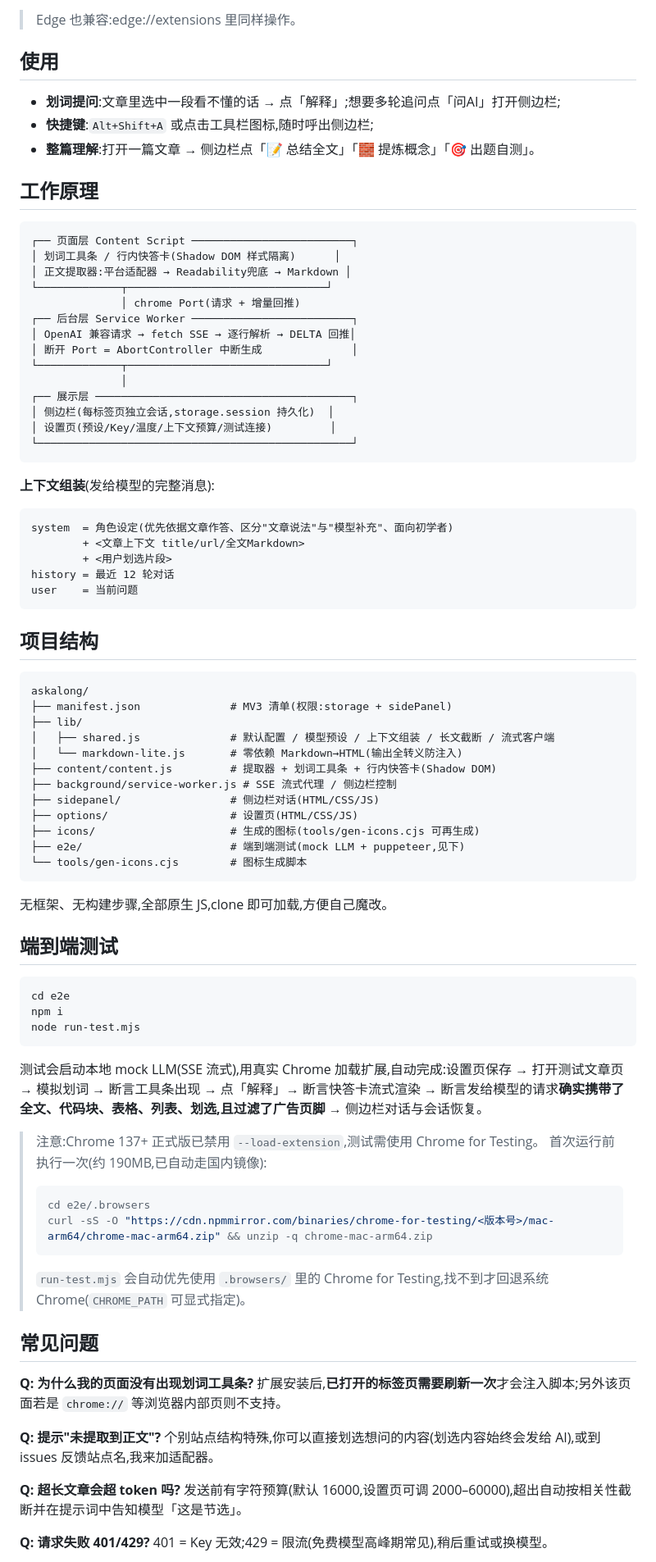
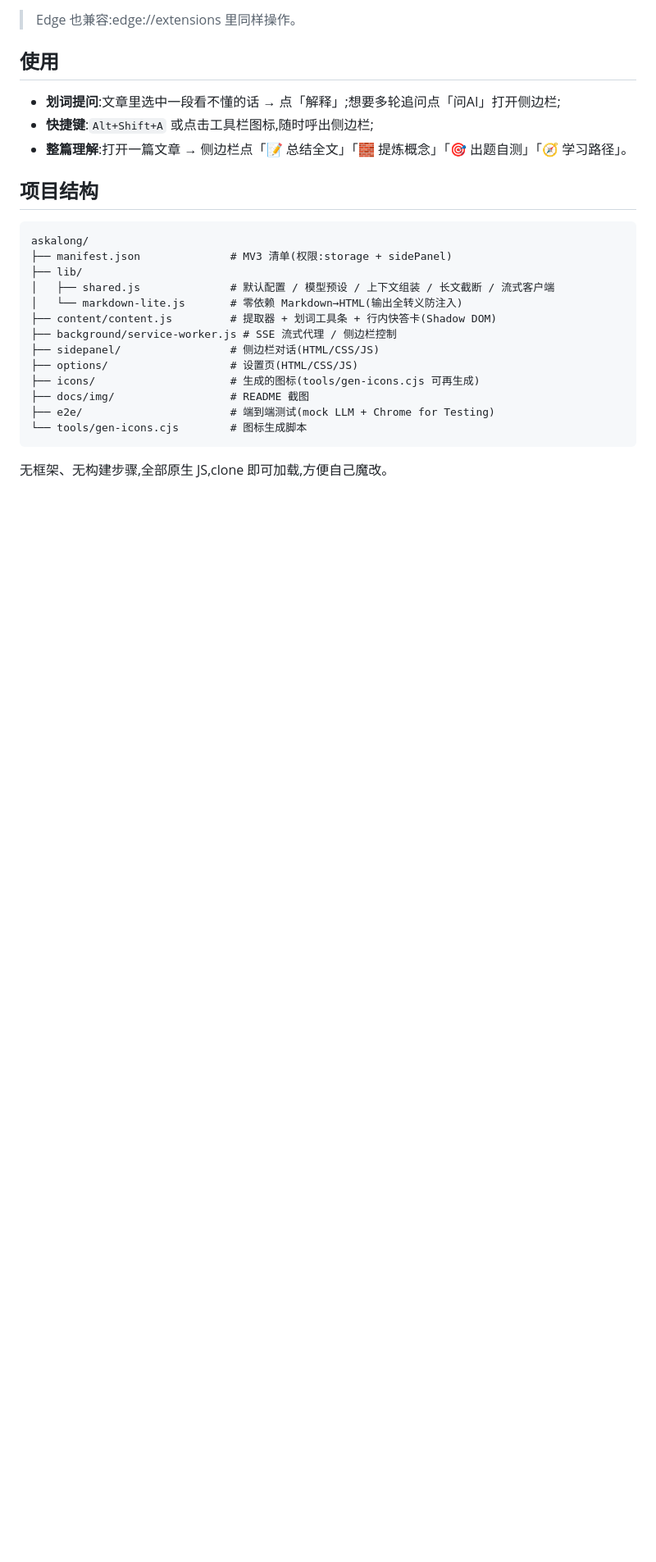
Before and after one commit to Bswoalwo/askalong, a Markdown page: README.md, the part around one of its changes. Shown at 82% size. Rendered like a GitHub page; blank space fills up the shorter version.

Commit message:
docs: 精简 README,移除开发向章节

````diff
--- a/README.md
+++ b/README.md
@@ -59,36 +57,7 @@
 
 - **划词提问**:文章里选中一段看不懂的话 → 点「解释」;想要多轮追问点「问AI」打开侧边栏;
 - **快捷键**:`Alt+Shift+A` 或点击工具栏图标,随时呼出侧边栏;
-- **整篇理解**:打开一篇文章 → 侧边栏点「📝 总结全文」「🧱 提炼概念」「🎯 出题自测」。
-
-## 工作原理
-
-```
-┌── 页面层 Content Script ─────────────────────────┐
-│ 划词工具条 / 行内快答卡(Shadow DOM 样式隔离)      │
-│ 正文提取器:平台适配器 → Readability兜底 → Markdown │
-└─────────────┬───────────────────────────────┘
-              │ chrome Port(请求 + 增量回推)
-┌── 后台层 Service Worker ─────────────────────────┐
-│ OpenAI 兼容请求 → fetch SSE → 逐行解析 → DELTA 回推│
-│ 断开 Port = AbortController 中断生成              │
-└─────────────┬───────────────────────────────┘
-              │
-┌── 展示层 ────────────────────────────────────────┐
-│ 侧边栏(每标签页独立会话,storage.session 持久化)  │
-│ 设置页(预设/Key/温度/上下文预算/测试连接)         │
-└─────────────────────────────────────────────────┘
-```
-
-**上下文组装**(发给模型的完整消息):
-
-```
-system  = 角色设定(优先依据文章作答、区分"文章说法"与"模型补充"、面向初学者)
-        + <文章上下文 title/url/全文Markdown>
-        + <用户划选片段>
-history = 最近 12 轮对话
-user    = 当前问题
-```
+- **整篇理解**:打开一篇文章 → 侧边栏点「📝 总结全文」「🧱 提炼概念」「🎯 出题自测」「🧭 学习路径」。
 
 ## 项目结构
 
@@ -103,41 +72,10 @@ askalong/
 ├── sidepanel/                 # 侧边栏对话(HTML/CSS/JS)
 ├── options/                   # 设置页(HTML/CSS/JS)
 ├── icons/                     # 生成的图标(tools/gen-icons.cjs 可再生成)
-├── e2e/                       # 端到端测试(mock LLM + puppeteer,见下)
+├── docs/img/                  # README 截图
+├── e2e/                       # 端到端测试(mock LLM + Chrome for Testing)
 └── tools/gen-icons.cjs        # 图标生成脚本
 ```
 
 无框架、无构建步骤,全部原生 JS,clone 即可加载,方便自己魔改。
 
-## 端到端测试
-
-```bash
-cd e2e
-npm i
-node run-test.mjs
-```
-
-测试会启动本地 mock LLM(SSE 流式),用真实 Chrome 加载扩展,自动完成:设置页保存 → 打开测试文章页 → 模拟划词 → 断言工具条出现 → 点「解释」→ 断言快答卡流式渲染 → 断言发给模型的请求**确实携带了全文、代码块、表格、列表、划选,且过滤了广告页脚** → 侧边栏对话与会话恢复。
-
-> 注意:Chrome 137+ 正式版已禁用 `--load-extension`,测试需使用 Chrome for Testing。
-> 首次运行前执行一次(约 190MB,已自动走国内镜像):
-> ```bash
-> cd e2e/.browsers
-> curl -sS -O "https://cdn.npmmirror.com/binaries/chrome-for-testing/<版本号>/mac-arm64/chrome-mac-arm64.zip" && unzip -q chrome-mac-arm64.zip
-> ```
-> `run-test.mjs` 会自动优先使用 `.browsers/` 里的 Chrome for Testing,找不到才回退系统 Chrome(`CHROME_PATH` 可显式指定)。
-
-## 常见问题
-
-**Q: 为什么我的页面没有出现划词工具条?**
-扩展安装后,**已打开的标签页需要刷新一次**才会注入脚本;另外该页面若是 `chrome://` 等浏览器内部页则不支持。
-
-**Q: 提示"未提取到正文"?**
-个别站点结构特殊,你可以直接划选想问的内容(划选内容始终会发给 AI),或到 issues 反馈站点名,我来加适配器。
-
-**Q: 超长文章会超 token 吗?**
-发送前有字符预算(默认 16000,设置页可调 2000–60000),超出自动按相关性截断并在提示词中告知模型「这是节选」。
-
-**Q: 请求失败 401/429?**
-401 = Key 无效;429 = 限流(免费模型高峰期常见),稍后重试或换模型。
-
````
Also changed, not shown: other parts of README.md (+0 -23 lines).
